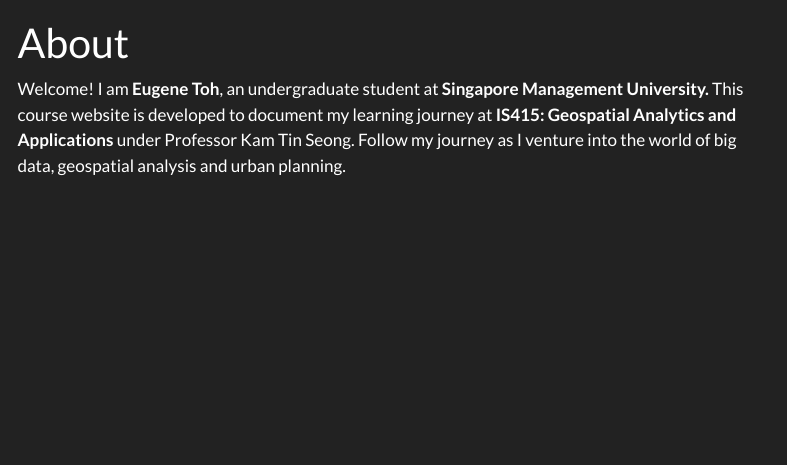
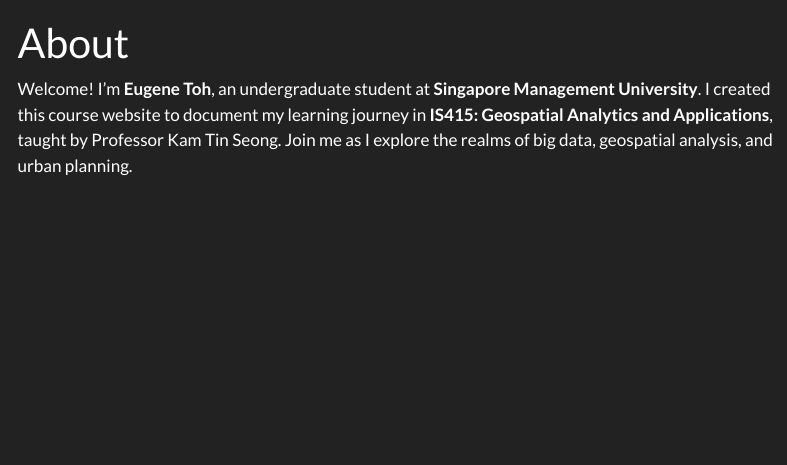
Before and after one commit to tropicbliss/quarto-project, a Quarto document (about.qmd): the page in a window 1100 px wide, from its top. Rendered offline with R 4.5, knitr and Pandoc in place of Quarto, with nearby package versions; menus at the side of the page are left out.

Commit message:
Modify about page

```diff
--- a/about.qmd
+++ b/about.qmd
@@ -2,5 +2,4 @@
 title: "About"
 ---
 
-Welcome! I am **Eugene Toh**, an undergraduate student at **Singapore Management University.** This course website is developed to document my learning journey at **IS415: Geospatial Analytics and Applications** under Professor Kam Tin Seong. Follow my journey as I venture into the
-world of big data, geospatial analysis and urban planning.
+Welcome! I’m **Eugene Toh**, an undergraduate student at **Singapore Management University**. I created this course website to document my learning journey in **IS415: Geospatial Analytics and Applications**, taught by Professor Kam Tin Seong. Join me as I explore the realms of big data, geospatial analysis, and urban planning.
```
Also changed, not shown: .quarto/idx/about.qmd.json, 2 other files.
